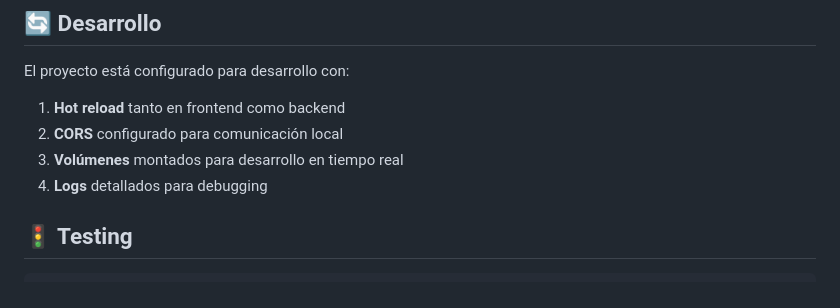
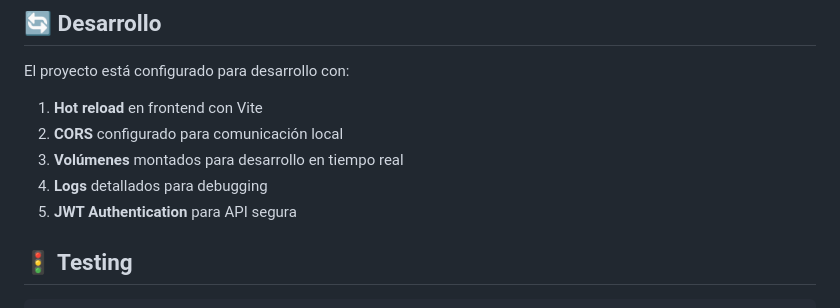
Before and after one commit to Nnico0w0/frontend-vue3, a Markdown page: README.md, the part around one of its changes. GitHub-like rendering.

```diff
--- a/README.md
+++ b/README.md
@@ -136,10 +145,11 @@ docker-compose build backend
 
 El proyecto está configurado para desarrollo con:
 
-1. **Hot reload** tanto en frontend como backend
+1. **Hot reload** en frontend con Vite
 2. **CORS** configurado para comunicación local
 3. **Volúmenes** montados para desarrollo en tiempo real
 4. **Logs** detallados para debugging
+5. **JWT Authentication** para API segura
 
 ## 🚦 Testing
 
```
Also changed, not shown: other parts of README.md (+74 -27 lines).
